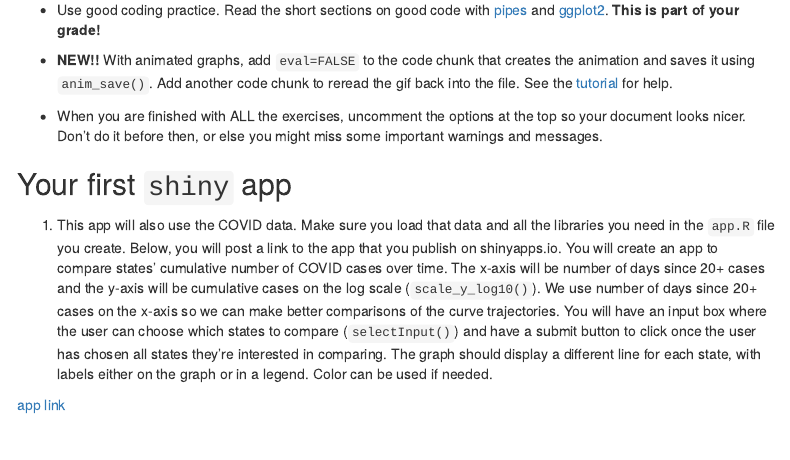
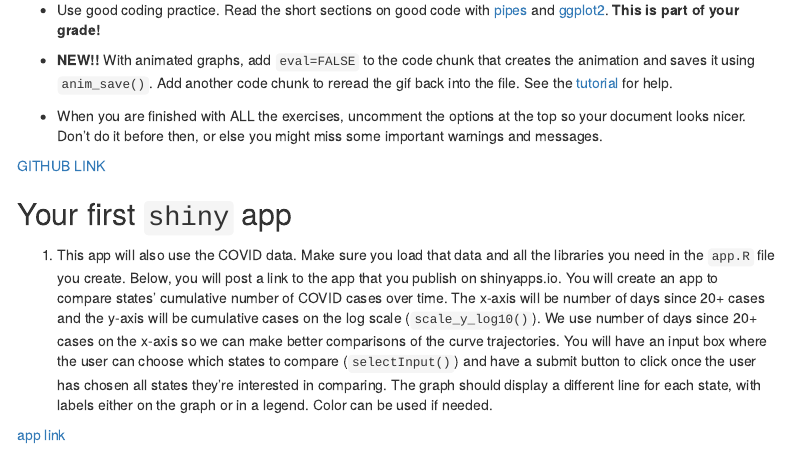
Before and after one commit to ocoing05/data-science-weekly-exercise-6, an R Markdown document (06_exercises.Rmd): the page in a window 1100 px wide, from 1020 px down. The pictures show the output file 06_exercises.html that the author committed with the source, opened offline; menus at the side of the page are left out.

Commit message:
Finished

```diff
--- a/06_exercises.Rmd
+++ b/06_exercises.Rmd
@@ -68,6 +68,8 @@ Once your repository is created, you should always open your **project** rather
 * **NEW!!** With animated graphs, add `eval=FALSE` to the code chunk that creates the animation and saves it using `anim_save()`. Add another code chunk to reread the gif back into the file. See the [tutorial](https://animation-and-interactivity-in-r.netlify.app/) for help.
 
 * When you are finished with ALL the exercises, uncomment the options at the top so your document looks nicer. Don't do it before then, or else you might miss some important warnings and messages.
+
+[GITHUB LINK](https://github.com/ocoing05/data-science-weekly-exercise-6)
 
 ## Your first `shiny` app
 
```
Also changed, not shown: 06_exercises.html, 06_exercises.md.
